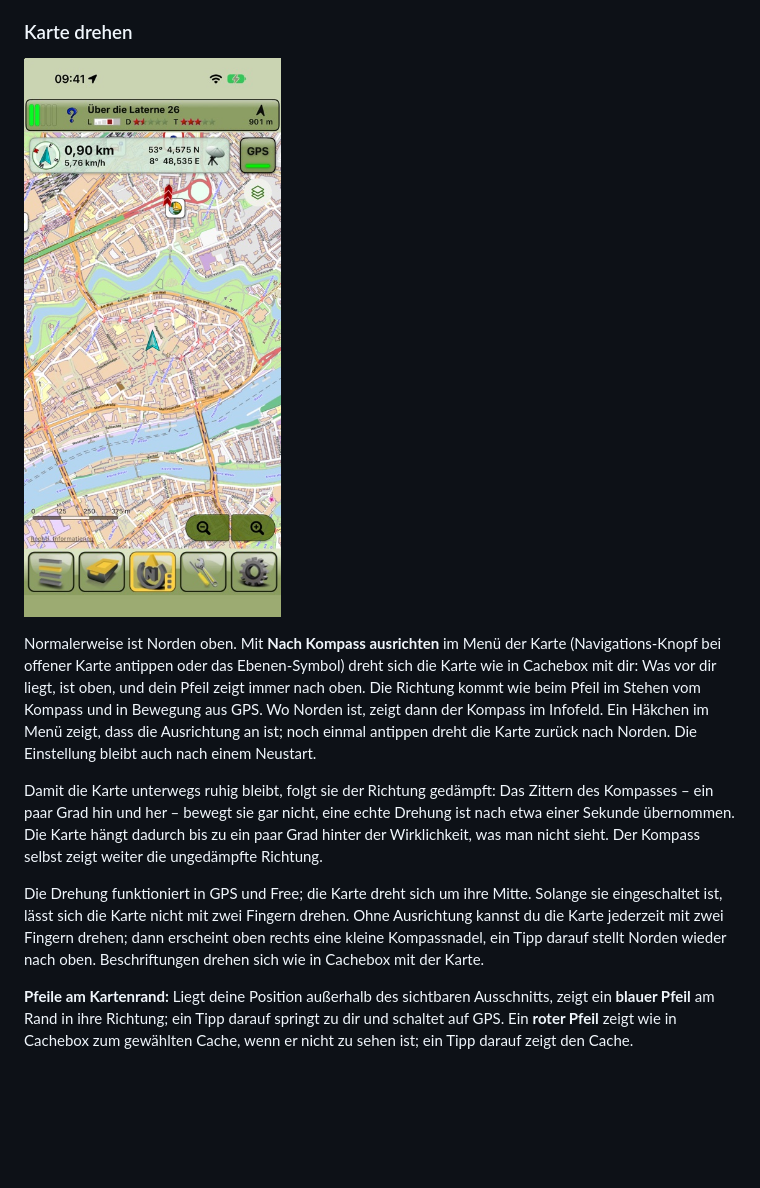
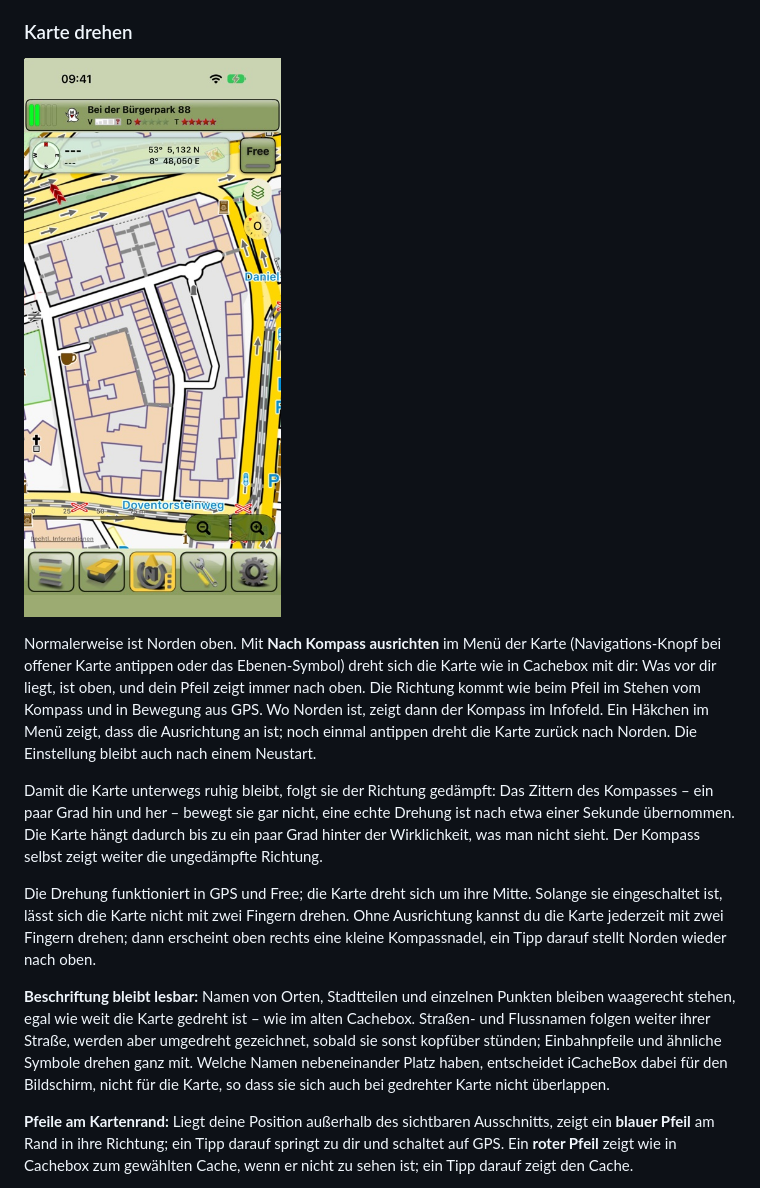
Before and after one commit to Longri/iCachebox, a Markdown page: docs/anleitung/README.md, the part around one of its changes. Drawn GitHub-style; pictures changed too: docs/anleitung/bilder/karte-gedreht.jpg; blank space fills up the shorter version.

```diff
--- a/docs/anleitung/README.md
+++ b/docs/anleitung/README.md
@@ -365,8 +376,13 @@ ungedämpfte Richtung.
 
 Die Drehung funktioniert in GPS und Free; die Karte dreht sich um ihre Mitte. Solange sie eingeschaltet ist, lässt
 sich die Karte nicht mit zwei Fingern drehen. Ohne Ausrichtung kannst du die Karte jederzeit mit zwei Fingern drehen;
-dann erscheint oben rechts eine kleine Kompassnadel, ein Tipp darauf stellt Norden wieder nach oben. Beschriftungen
-drehen sich wie in Cachebox mit der Karte.
+dann erscheint oben rechts eine kleine Kompassnadel, ein Tipp darauf stellt Norden wieder nach oben.
+
+**Beschriftung bleibt lesbar:** Namen von Orten, Stadtteilen und einzelnen Punkten bleiben waagerecht stehen, egal
+wie weit die Karte gedreht ist – wie im alten Cachebox. Straßen- und Flussnamen folgen weiter ihrer Straße, werden
+aber umgedreht gezeichnet, sobald sie sonst kopfüber stünden; Einbahnpfeile und ähnliche Symbole drehen ganz mit.
+Welche Namen nebeneinander Platz haben, entscheidet iCacheBox dabei für den Bildschirm, nicht für die Karte, so
+dass sie sich auch bei gedrehter Karte nicht überlappen.
 
 **Pfeile am Kartenrand:** Liegt deine Position außerhalb des sichtbaren Ausschnitts, zeigt ein **blauer Pfeil** am
 Rand in ihre Richtung; ein Tipp darauf springt zu dir und schaltet auf GPS. Ein **roter Pfeil** zeigt wie in
```
Also changed, not shown: other parts of docs/anleitung/README.md (+16 -2 lines), CLAUDE.md (+7 -0 lines), docs/anleitung/bilder/annaeherung.png, docs/anleitung/bilder/funktionsumfang.png, docs/anleitung/bilder/karte-gross.jpg (added), docs/anleitung/bilder/kartendarstellung.png (added), 3 other files.
